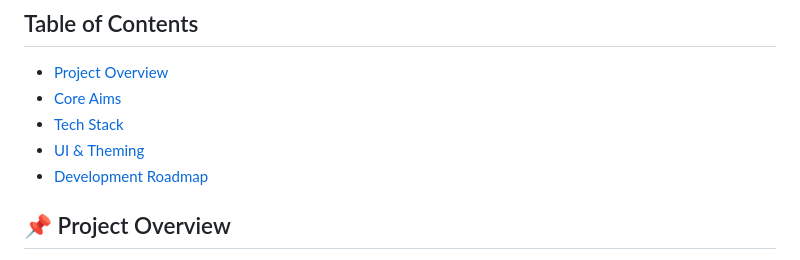
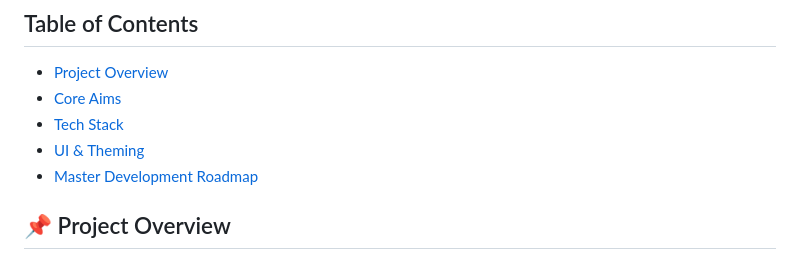
Before and after one commit to Project-Vizcaya/One-Vizcaya, a Markdown page: README.md, the part around one of its changes. GitHub-like rendering.

```diff
--- a/README.md
+++ b/README.md
@@ -8,6 +8,6 @@
 * [Project Overview](#project-overview)
 * [Core Aims](#core-aims)
 * [Tech Stack](#tech-stack)
-* [UI & Theming](#ui--theming)
-* [Development Roadmap](#development-roadmap)
+* [UI & Theming](#ui-theming)
+* [Master Development Roadmap](#development-roadmap)
 
```
Also changed, not shown: other parts of README.md (+7 -38 lines).
